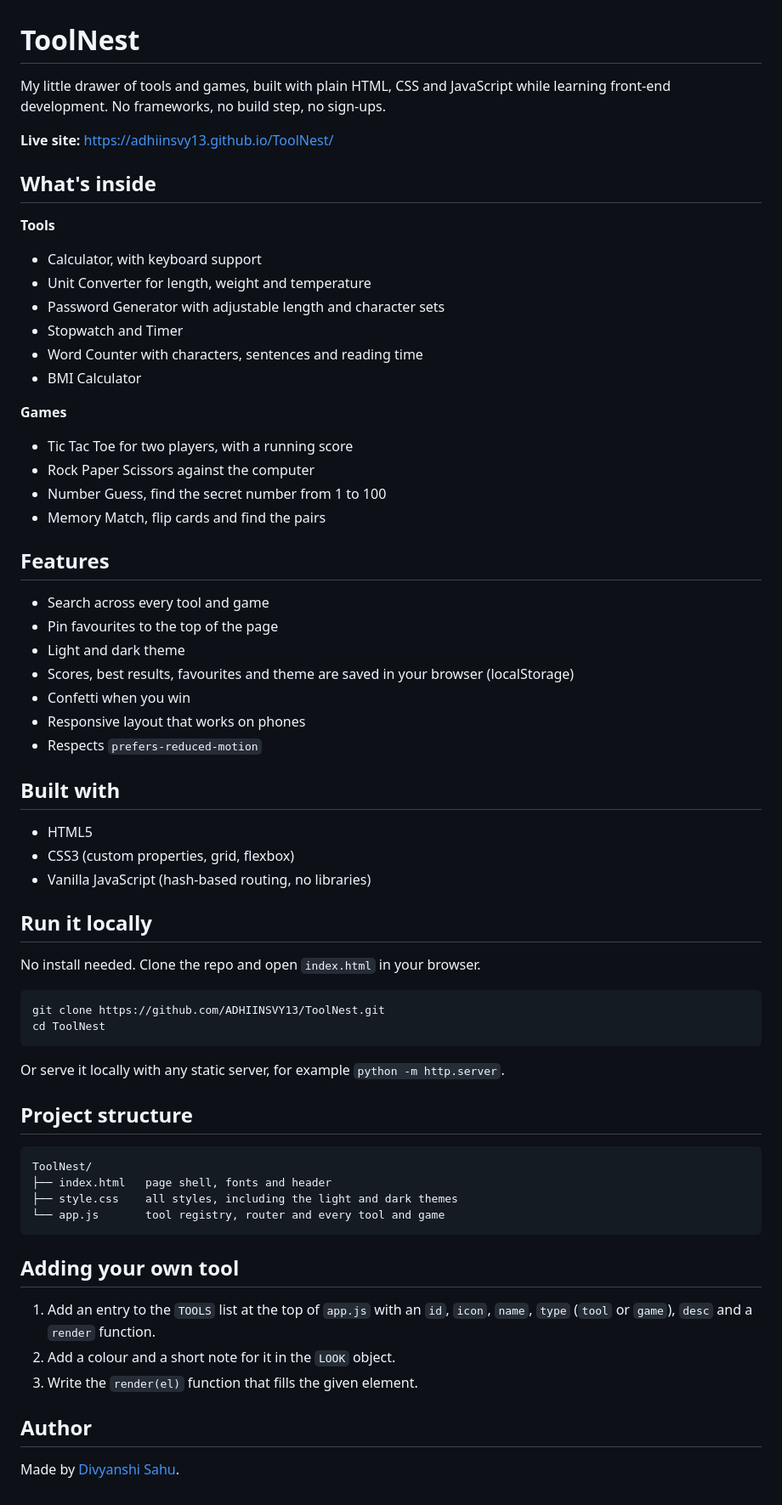
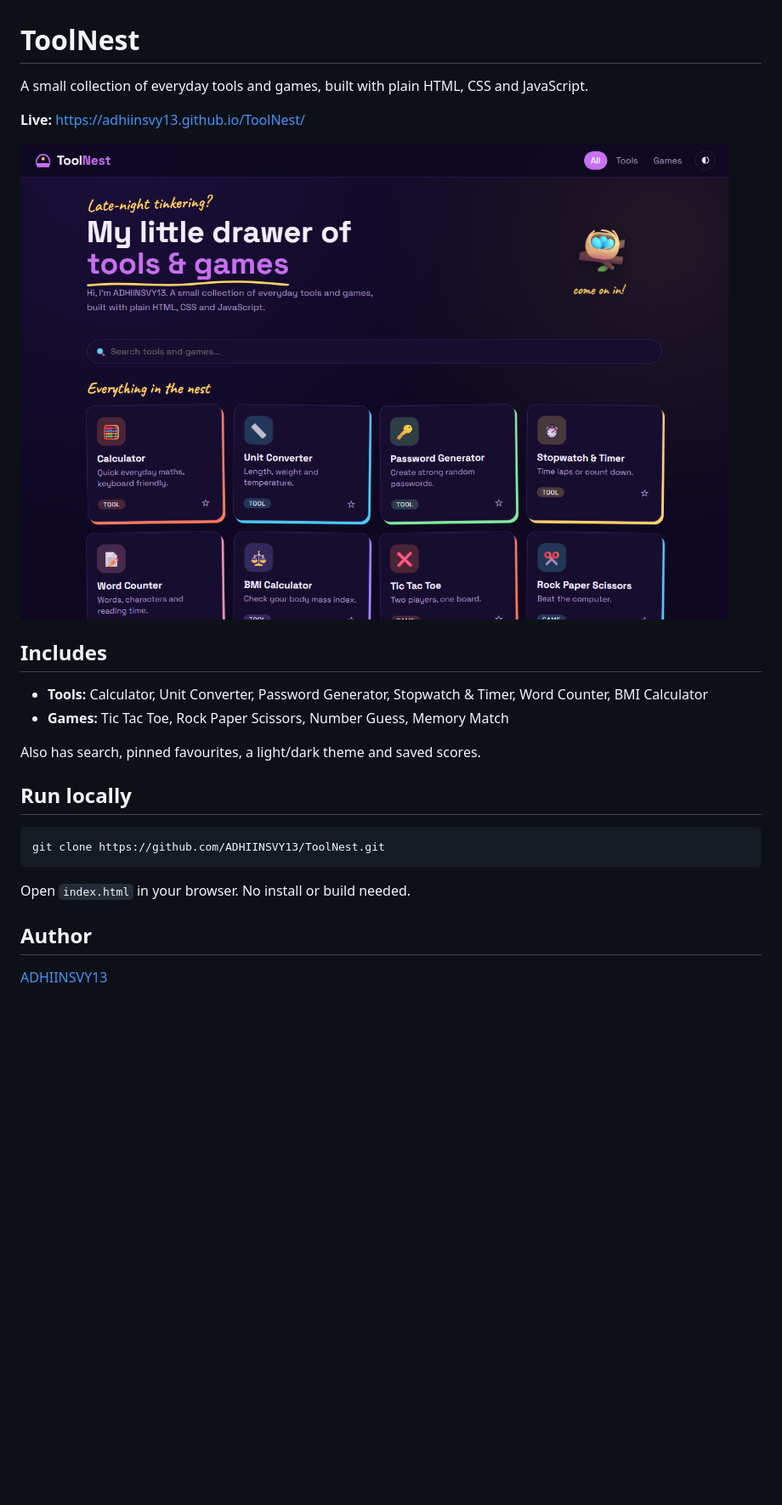
Before and after one commit to ADHIINSVY13/ToolNest, a Markdown page: README.md, the part around the change. Shown at 85% size. Drawn GitHub-style; pictures changed too: screenshot.png (added); blank space fills up the shorter version.

Commit message:
Simplify intro, remove footer, add README and screenshot

````diff
--- a/README.md
+++ b/README.md
@@ -1,67 +1,26 @@
 # ToolNest
 
-My little drawer of tools and games, built with plain HTML, CSS and JavaScript while learning front-end development. No frameworks, no build step, no sign-ups.
+A small collection of everyday tools and games, built with plain HTML, CSS and JavaScript.
 
-**Live site:** https://adhiinsvy13.github.io/ToolNest/
+**Live:** https://adhiinsvy13.github.io/ToolNest/
 
-## What's inside
+![ToolNest](screenshot.png)
 
-**Tools**
-- Calculator, with keyboard support
-- Unit Converter for length, weight and temperature
-- Password Generator with adjustable length and character sets
-- Stopwatch and Timer
-- Word Counter with characters, sentences and reading time
-- BMI Calculator
+## Includes
 
-**Games**
-- Tic Tac Toe for two players, with a running score
-- Rock Paper Scissors against the computer
-- Number Guess, find the secret number from 1 to 100
-- Memory Match, flip cards and find the pairs
+- **Tools:** Calculator, Unit Converter, Password Generator, Stopwatch & Timer, Word Counter, BMI Calculator
+- **Games:** Tic Tac Toe, Rock Paper Scissors, Number Guess, Memory Match
 
-## Features
+Also has search, pinned favourites, a light/dark theme and saved scores.
 
-- Search across every tool and game
-- Pin favourites to the top of the page
-- Light and dark theme
-- Scores, best results, favourites and theme are saved in your browser (localStorage)
-- Confetti when you win
-- Responsive layout that works on phones
-- Respects `prefers-reduced-motion`
-
-## Built with
-
-- HTML5
-- CSS3 (custom properties, grid, flexbox)
-- Vanilla JavaScript (hash-based routing, no libraries)
-
-## Run it locally
-
-No install needed. Clone the repo and open `index.html` in your browser.
+## Run locally
 
 ```bash
 git clone https://github.com/ADHIINSVY13/ToolNest.git
-cd ToolNest
 ```
 
-Or serve it locally with any static server, for example `python -m http.server`.
-
-## Project structure
-
-```
-ToolNest/
-├── index.html   page shell, fonts and header
-├── style.css    all styles, including the light and dark themes
-└── app.js       tool registry, router and every tool and game
-```
-
-## Adding your own tool
-
-1. Add an entry to the `TOOLS` list at the top of `app.js` with an `id`, `icon`, `name`, `type` (`tool` or `game`), `desc` and a `render` function.
-2. Add a colour and a short note for it in the `LOOK` object.
-3. Write the `render(el)` function that fills the given element.
+Open `index.html` in your browser. No install or build needed.
 
 ## Author
 
-Made by [Divyanshi Sahu](https://github.com/ADHIINSVY13).
+[ADHIINSVY13](https://github.com/ADHIINSVY13)
````
Also changed, not shown: 4 other files.
